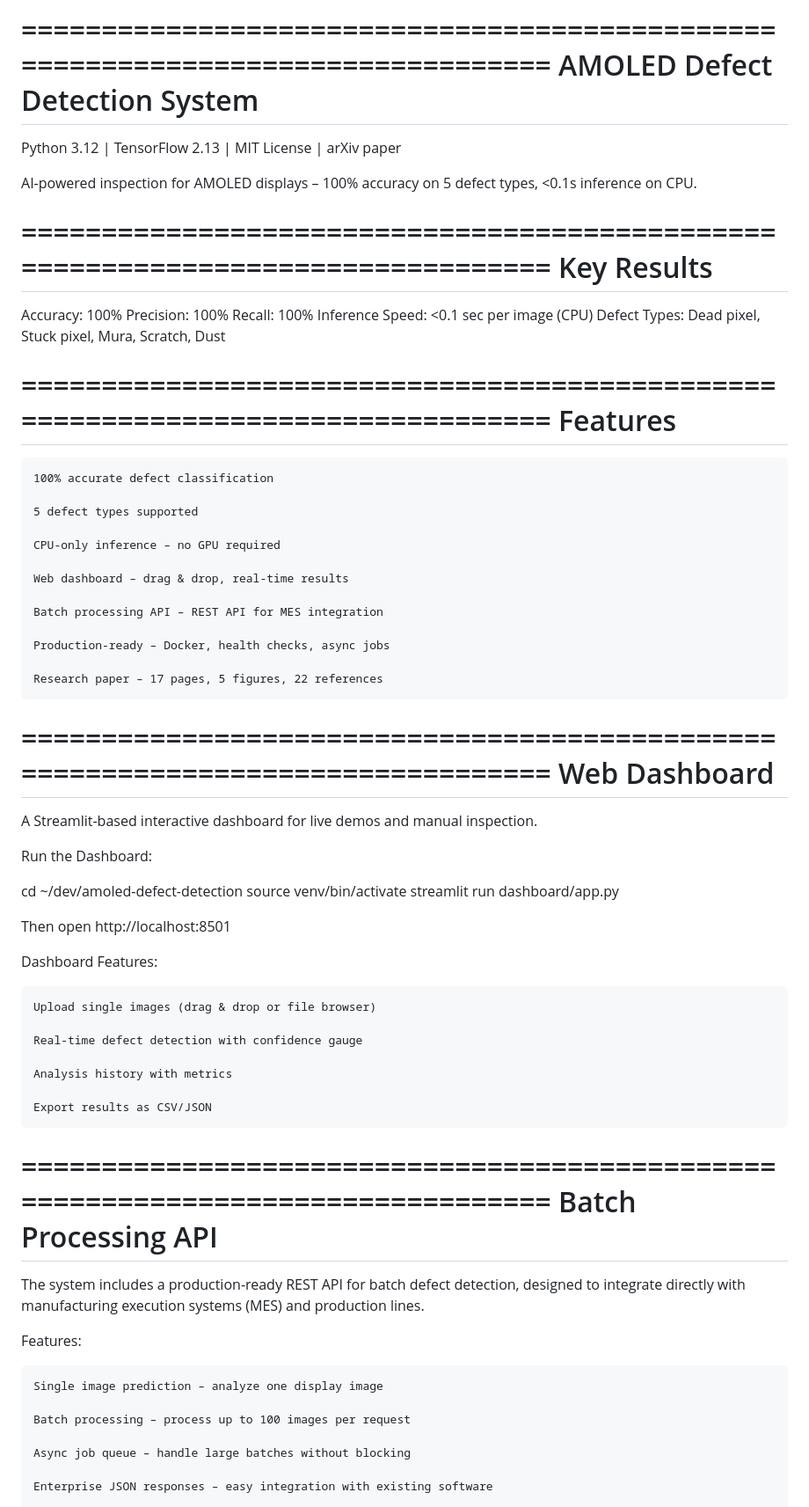
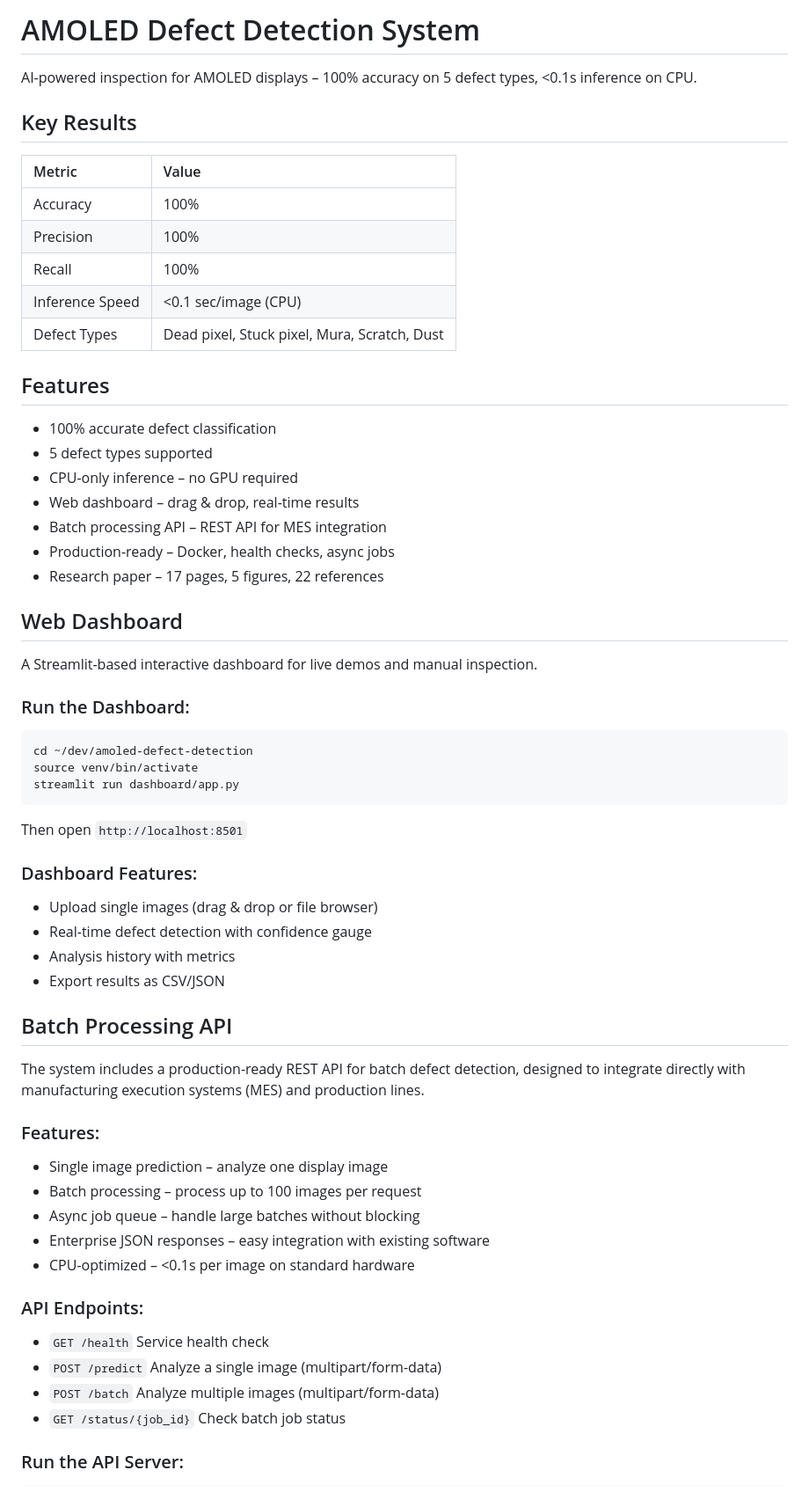
Before and after one commit to amrmuhammad/amoled-defect-detection, a Markdown page: README.md, the part around one of its changes. Shown at 88% size. GitHub-like rendering.

````diff
--- a/README.md
+++ b/README.md
@@ -1,76 +1,67 @@
-================================================================================
-AMOLED Defect Detection System
-================================================================================
+# AMOLED Defect Detection System
 
-Python 3.12 | TensorFlow 2.13 | MIT License | arXiv paper
 
 AI-powered inspection for AMOLED displays – 100% accuracy on 5 defect types, <0.1s inference on CPU.
 
-================================================================================
-Key Results
-================================================================================
+## Key Results
 
-Accuracy: 100%
-Precision: 100%
-Recall: 100%
-Inference Speed: <0.1 sec per image (CPU)
-Defect Types: Dead pixel, Stuck pixel, Mura, Scratch, Dust
+| Metric            | Value        |
+| :---------------- | :----------- |
+| Accuracy          | 100%         |
+| Precision         | 100%         |
+| Recall            | 100%         |
+| Inference Speed   | <0.1 sec/image (CPU) |
+| Defect Types      | Dead pixel, Stuck pixel, Mura, Scratch, Dust |
 
-================================================================================
-Features
-================================================================================
+## Features
 
-    100% accurate defect classification
+*   100% accurate defect classification
+*   5 defect types supported
+*   CPU-only inference – no GPU required
+*   Web dashboard – drag & drop, real-time results
+*   Batch processing API – REST API for MES integration
+*   Production-ready – Docker, health checks, async jobs
+*   Research paper – 17 pages, 5 figures, 22 references
 
-    5 defect types supported
-
-    CPU-only inference – no GPU required
-
-    Web dashboard – drag & drop, real-time results
-
-    Batch processing API – REST API for MES integration
-
-    Production-ready – Docker, health checks, async jobs
-
-    Research paper – 17 pages, 5 figures, 22 references
-
-================================================================================
-Web Dashboard
-================================================================================
+## Web Dashboard
 
 A Streamlit-based interactive dashboard for live demos and manual inspection.
 
-Run the Dashboard:
+### Run the Dashboard:
 
+```bash
 cd ~/dev/amoled-defect-detection
 source venv/bin/activate
 streamlit run dashboard/app.py
+```
 
-Then open http://localhost:8501
+Then open `http://localhost:8501`
 
-Dashboard Features:
+### Dashboard Features:
 
-    Upload single images (drag & drop or file browser)
+*   Upload single images (drag & drop or file browser)
+*   Real-time defect detection with confidence gauge
+*   Analysis history with metrics
+*   Export results as CSV/JSON
 
-    Real-time defect detection with confidence gauge
-
-    Analysis history with metrics
-
-    Export results as CSV/JSON
-
-================================================================================
-Batch Processing API
-================================================================================
+## Batch Processing API
 
 The system includes a production-ready REST API for batch defect detection, designed to integrate directly with manufacturing execution systems (MES) and production lines.
 
-Features:
+### Features:
 
-    Single image prediction – analyze one display image
+*   Single image prediction – analyze one display image
+*   Batch processing – process up to 100 images per request
+*   Async job queue – handle large batches without blocking
+*   Enterprise JSON responses – easy integration with existing software
+*   CPU-optimized – <0.1s per image on standard hardware
 
-    Batch processing – process up to 100 images per request
+### API Endpoints:
 
-    Async job queue – handle large batches without blocking
+*   `GET /health` Service health check
+*   `POST /predict` Analyze a single image (multipart/form-data)
+*   `POST /batch` Analyze multiple images (multipart/form-data)
+*   `GET /status/{job_id}` Check batch job status
 
-    Enterprise JSON responses – easy integration with existing software
+### Run the API Server:
 
````
Also changed, not shown: other parts of README.md (+70 -83 lines).
